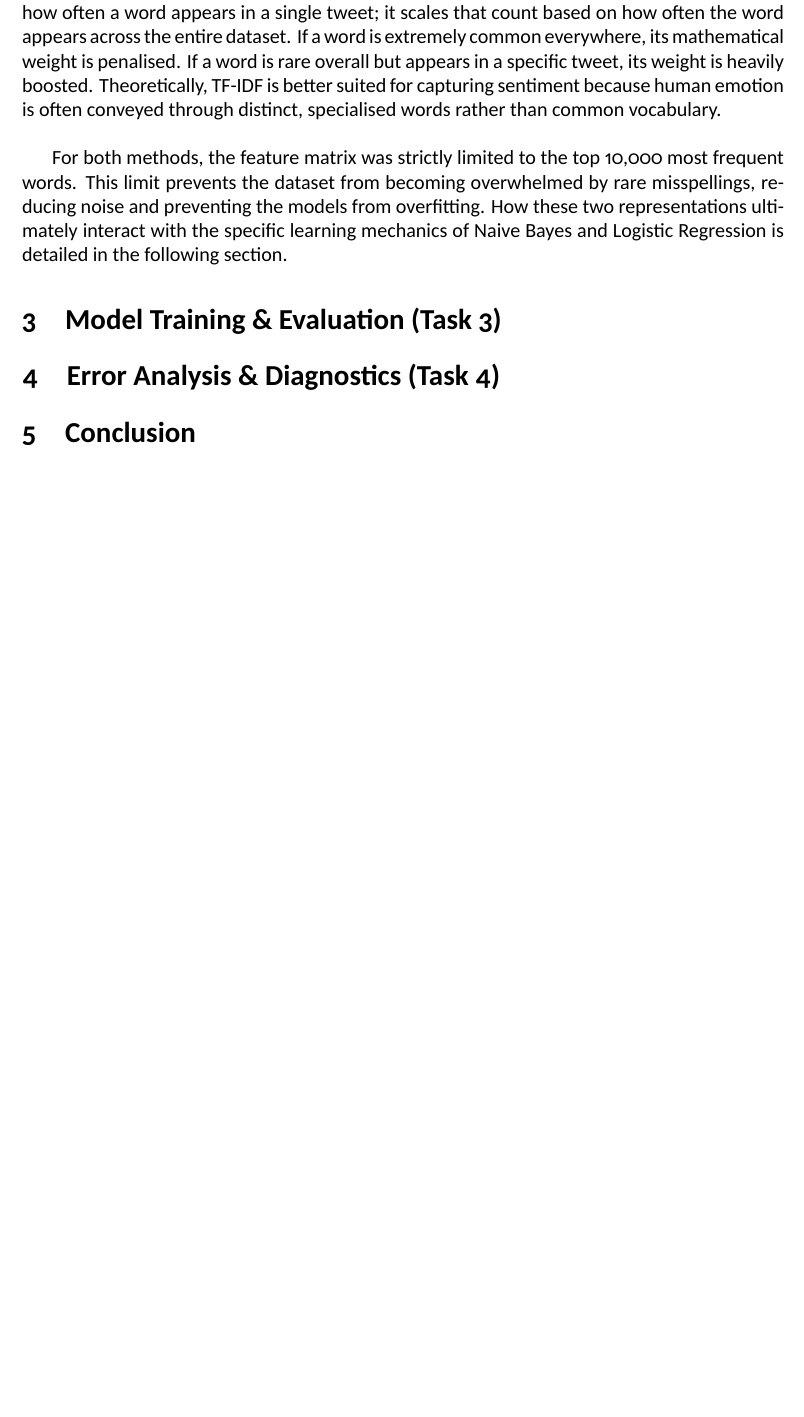
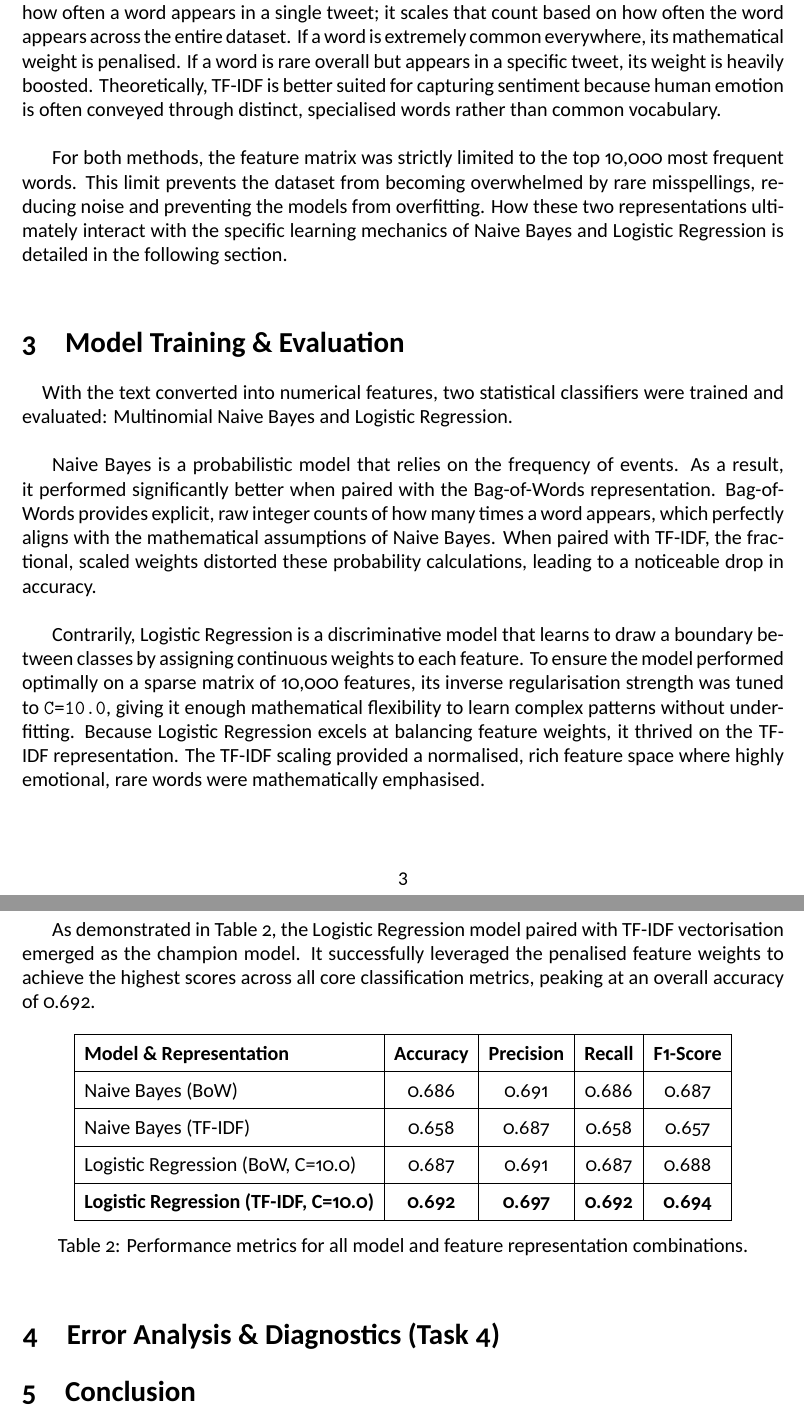
Before and after one commit to Daniel-Ope06/statistical-sentiment-analysis, a LaTeX paper (docs/sentiment_analysis_report.tex): part of page 3 of 3 before the commit and two parts of pages 3 and 4 of 4 after it, the two joined at a grey line, cut so that both start at the same text, the shorter picture padded with empty space. Compiled offline with XeLaTeX.

Commit message:
docs: write up 'Model Training & Evaluation' section

```diff
--- a/docs/sentiment_analysis_report.tex
+++ b/docs/sentiment_analysis_report.tex
@@ -11,7 +11,7 @@
 \geometry{top=2.5cm, bottom=2.5cm, left=2.5cm, right=2.5cm} % Standard academic margins
 \usepackage{graphicx}
 \usepackage{titlesec}
-\usepackage{hyperref}
+\usepackage[hidelinks]{hyperref}
 \usepackage{xcolor}
 \usepackage{listings}
 
@@ -142,8 +142,38 @@ To address this limitation, the TF-IDF method was also evaluated. TF-IDF does no
 
 For both methods, the feature matrix was strictly limited to the top 10,000 most frequent words. This limit prevents the dataset from becoming overwhelmed by rare misspellings, reducing noise and preventing the models from overfitting. How these two representations ultimately interact with the specific learning mechanics of Naive Bayes and Logistic Regression is detailed in the following section.
 
-\section{Model Training \& Evaluation (Task 3)}
-% Discuss Hyperparameter tuning (C=10.0) and Naive Bayes vs Log Reg.
+\vspace{0.5cm}
+
+\section{Model Training \& Evaluation}
+
+\quad With the text converted into numerical features, two statistical classifiers were trained and evaluated: Multinomial Naive Bayes and Logistic Regression.
+
+\vspace{0.5cm}
+
+Naive Bayes is a probabilistic model that relies on the frequency of events. As a result, it performed significantly better when paired with the Bag-of-Words representation. Bag-of-Words provides explicit, raw integer counts of how many times a word appears, which perfectly aligns with the mathematical assumptions of Naive Bayes. When paired with TF-IDF, the fractional, scaled weights distorted these probability calculations, leading to a noticeable drop in accuracy.
+
+\vspace{0.5cm}
+
+Contrarily, Logistic Regression is a discriminative model that learns to draw a boundary between classes by assigning continuous weights to each feature. To ensure the model performed optimally on a sparse matrix of 10,000 features, its inverse regularisation strength was tuned to \texttt{C=10.0}, giving it enough mathematical flexibility to learn complex patterns without underfitting. Because Logistic Regression excels at balancing feature weights, it thrived on the TF-IDF representation. The TF-IDF scaling provided a normalised, rich feature space where highly emotional, rare words were mathematically emphasised.
+
+\newpage
+
+As demonstrated in Table \ref{tab:model_performance}, the Logistic Regression model paired with TF-IDF vectorisation emerged as the champion model. It successfully leveraged the penalised feature weights to achieve the highest scores across all core classification metrics, peaking at an overall accuracy of 0.692.
+
+\begin{table}[h!]
+    \centering
+    \renewcommand{\arraystretch}{1.5}
+    \begin{tabular}{|l|c|c|c|c|}
+        \hline
+        \textbf{Model \& Representation} & \textbf{Accuracy} & \textbf{Precision} & \textbf{Recall} & \textbf{F1-Score} \\ \hline
+        Naive Bayes (BoW) & 0.686 & 0.691 & 0.686 & 0.687 \\ \hline
+        Naive Bayes (TF-IDF) & 0.658 & 0.687 & 0.658 & 0.657 \\ \hline
+        Logistic Regression (BoW, C=10.0) & 0.687 & 0.691 & 0.687 & 0.688 \\ \hline
+        \textbf{Logistic Regression (TF-IDF, C=10.0)} & \textbf{0.692} & \textbf{0.697} & \textbf{0.692} & \textbf{0.694} \\ \hline
+    \end{tabular}
+    \caption{Performance metrics for all model and feature representation combinations.}
+    \label{tab:model_performance}
+\end{table}
 
 \section{Error Analysis \& Diagnostics (Task 4)}
 % Insert your Confusion Matrix and Feature Importance discussion here.
```
